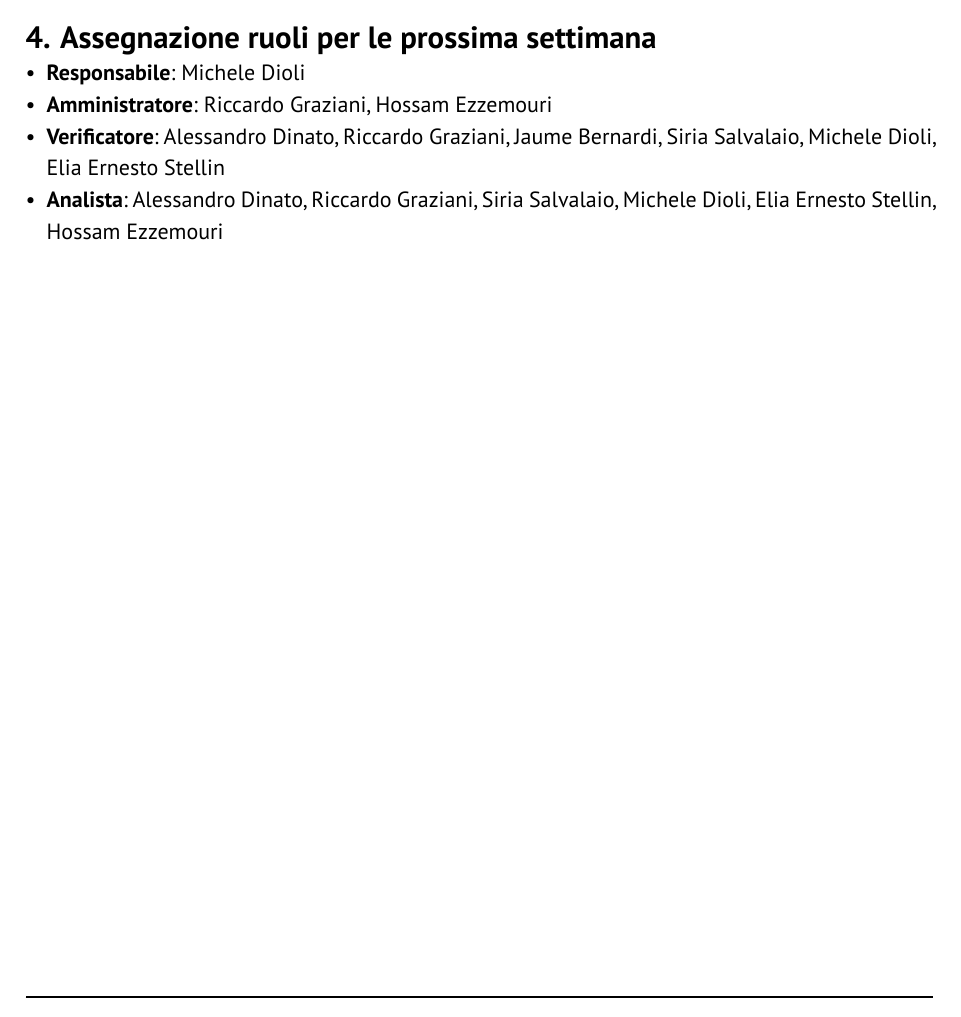
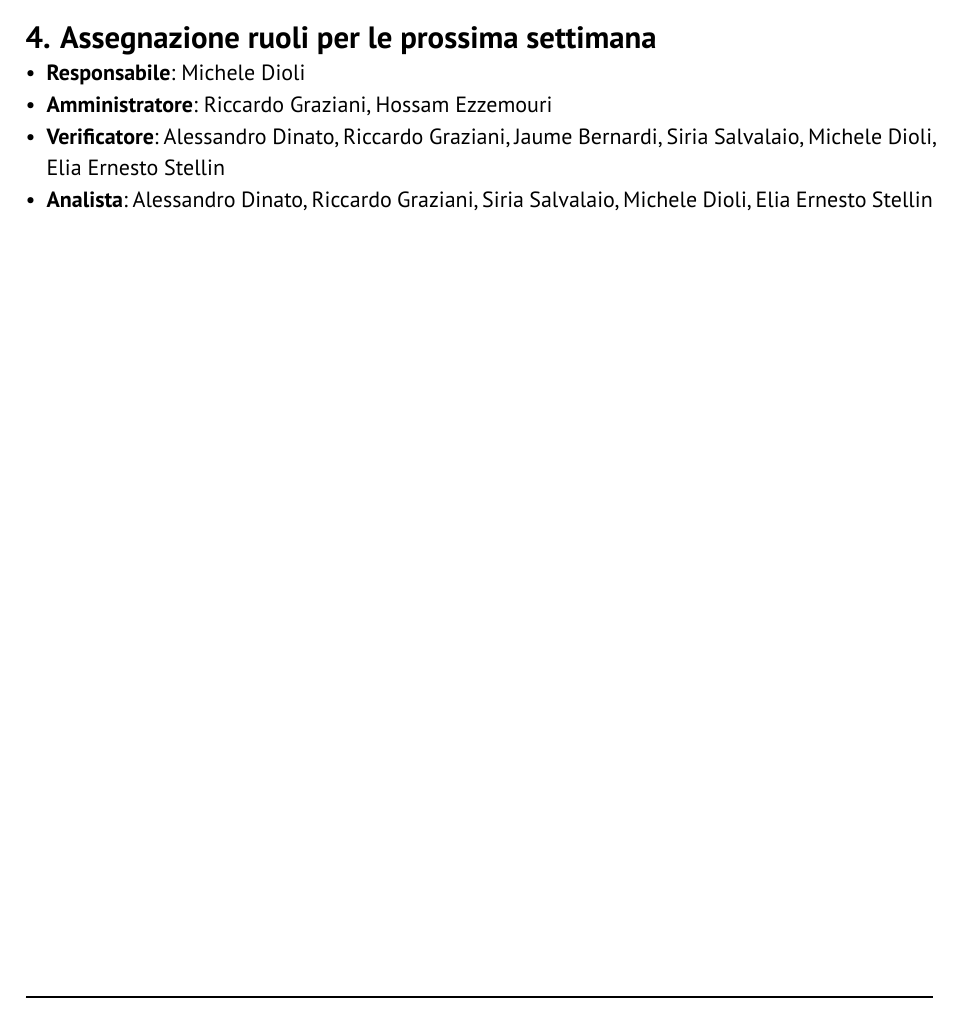
Before and after one commit to GlitchHub-Team/GlitchHub-Team.github.io, a Typst document (src/PB/VerbaliInterni/2026-02-24.typ): part of page 5 of 6, cut so that both start at the same text. Compiled offline with Typst 0.15.

Commit message:
Rimozione Hossam Ezzemouri da ruolo di analista

```diff
--- a/src/PB/VerbaliInterni/2026-02-24.typ
+++ b/src/PB/VerbaliInterni/2026-02-24.typ
@@ -98,4 +98,4 @@ Per ciascuna repository sarà necessario:
 - *Responsabile*: Michele Dioli
 - *Amministratore*: Riccardo Graziani, Hossam Ezzemouri
 - *Verificatore*: Alessandro Dinato, Riccardo Graziani, Jaume Bernardi, Siria Salvalaio, Michele Dioli, Elia Ernesto Stellin
-- *Analista*: Alessandro Dinato, Riccardo Graziani, Siria Salvalaio, Michele Dioli, Elia Ernesto Stellin, Hossam Ezzemouri
+- *Analista*: Alessandro Dinato, Riccardo Graziani, Siria Salvalaio, Michele Dioli, Elia Ernesto Stellin
```
